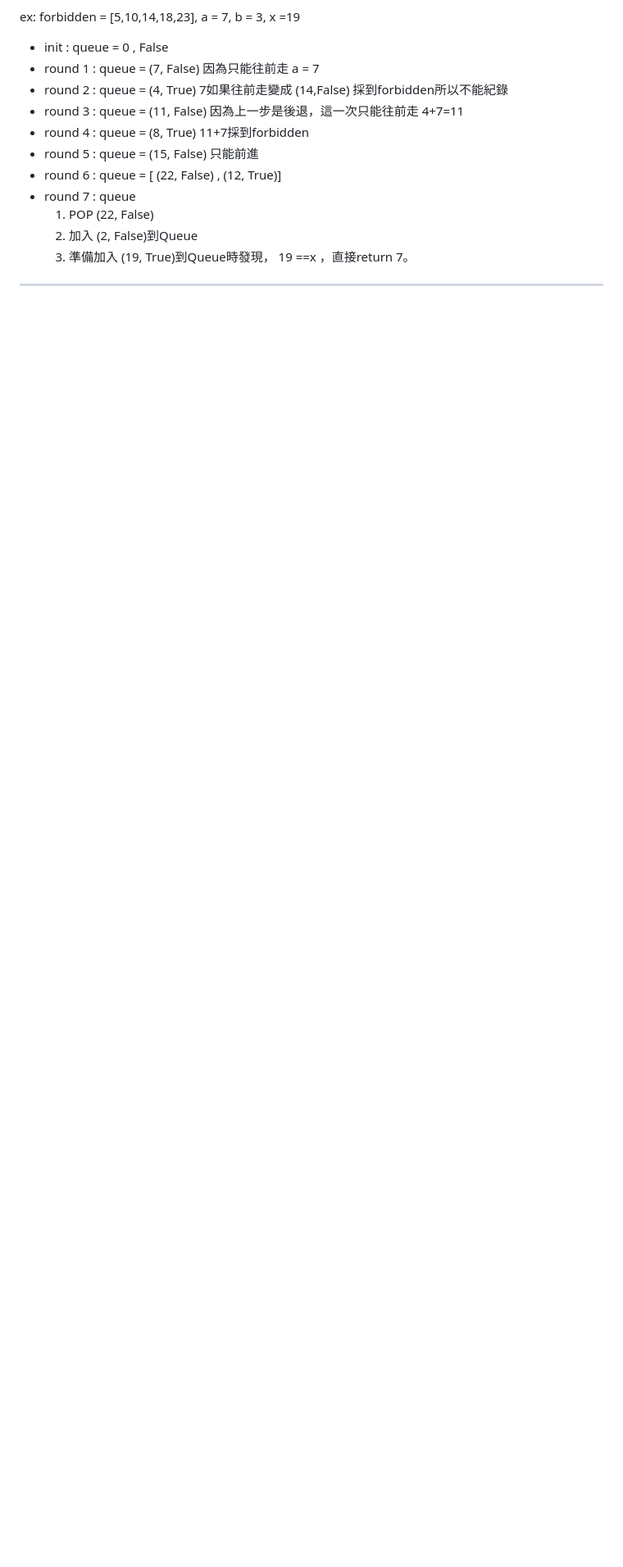
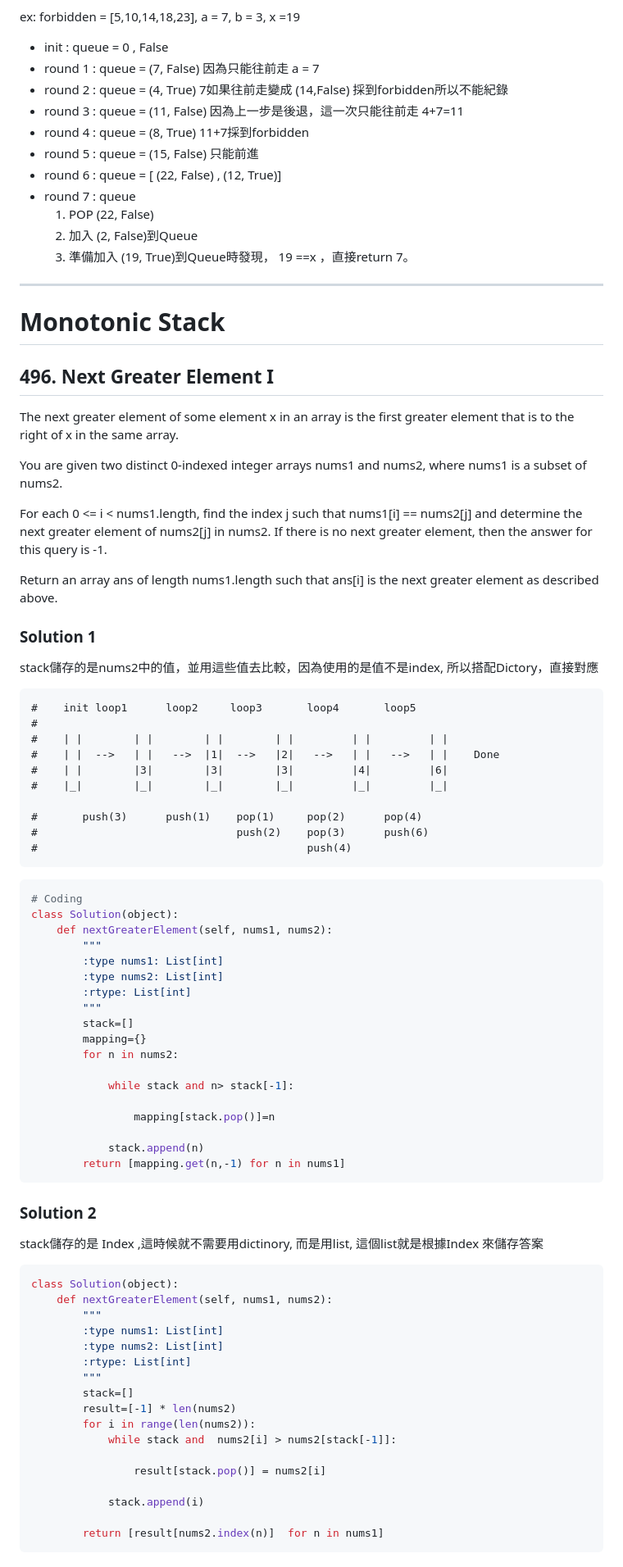
Before and after one commit to Peienn/peienn.github.io, a Markdown page: posts/markdown/Leetcode.md, the part around one of its changes. Shown at 82% size. GitHub-like rendering; blank space fills up the shorter version.

````diff
--- a/posts/markdown/Leetcode.md
+++ b/posts/markdown/Leetcode.md
@@ -612,3 +612,76 @@ ex: forbidden = [5,10,14,18,23], a = 7, b = 3, x =19
 
 
 ---
+
+# Monotonic Stack
+
+## 496. Next Greater Element I
+
+The next greater element of some element x in an array is the first greater element that is to the right of x in the same array.
+
+You are given two distinct 0-indexed integer arrays nums1 and nums2, where nums1 is a subset of nums2.
+
+For each 0 <= i < nums1.length, find the index j such that nums1[i] == nums2[j] and determine the next greater element of nums2[j] in nums2. If there is no next greater element, then the answer for this query is -1.
+
+Return an array ans of length nums1.length such that ans[i] is the next greater element as described above.
+
+
+### Solution 1
+stack儲存的是nums2中的值，並用這些值去比較，因為使用的是值不是index, 所以搭配Dictory，直接對應
+
+```
+#    init loop1      loop2     loop3       loop4       loop5
+#
+#    | |        | |        | |        | |         | |         | |
+#    | |  -->   | |   -->  |1|  -->   |2|   -->   | |   -->   | |    Done
+#    | |        |3|        |3|        |3|         |4|         |6|
+#    |_|        |_|        |_|        |_|         |_|         |_|
+
+#       push(3)      push(1)    pop(1)     pop(2)      pop(4)
+#                               push(2)    pop(3)      push(6)
+#                                          push(4)
+```
+```bash
+# Coding
+class Solution(object):
+    def nextGreaterElement(self, nums1, nums2):
+        """
+        :type nums1: List[int]
+        :type nums2: List[int]
+        :rtype: List[int]
+        """
+        stack=[]
+        mapping={}
+        for n in nums2:
+
+            while stack and n> stack[-1]:
+
+                mapping[stack.pop()]=n
+
+            stack.append(n)
+        return [mapping.get(n,-1) for n in nums1]
+```
+
+### Solution 2
+stack儲存的是 Index ,這時候就不需要用dictinory, 而是用list, 這個list就是根據Index  來儲存答案
+
+```bash
+class Solution(object):
+    def nextGreaterElement(self, nums1, nums2):
+        """
+        :type nums1: List[int]
+        :type nums2: List[int]
+        :rtype: List[int]
+        """
+        stack=[]
+        result=[-1] * len(nums2)
+        for i in range(len(nums2)):
+            while stack and  nums2[i] > nums2[stack[-1]]:
+
+                result[stack.pop()] = nums2[i]
+
+            stack.append(i)
+
+        return [result[nums2.index(n)]  for n in nums1]
+```
+
````
Also changed, not shown: other parts of posts/markdown/Leetcode.md (+111 -0 lines).
